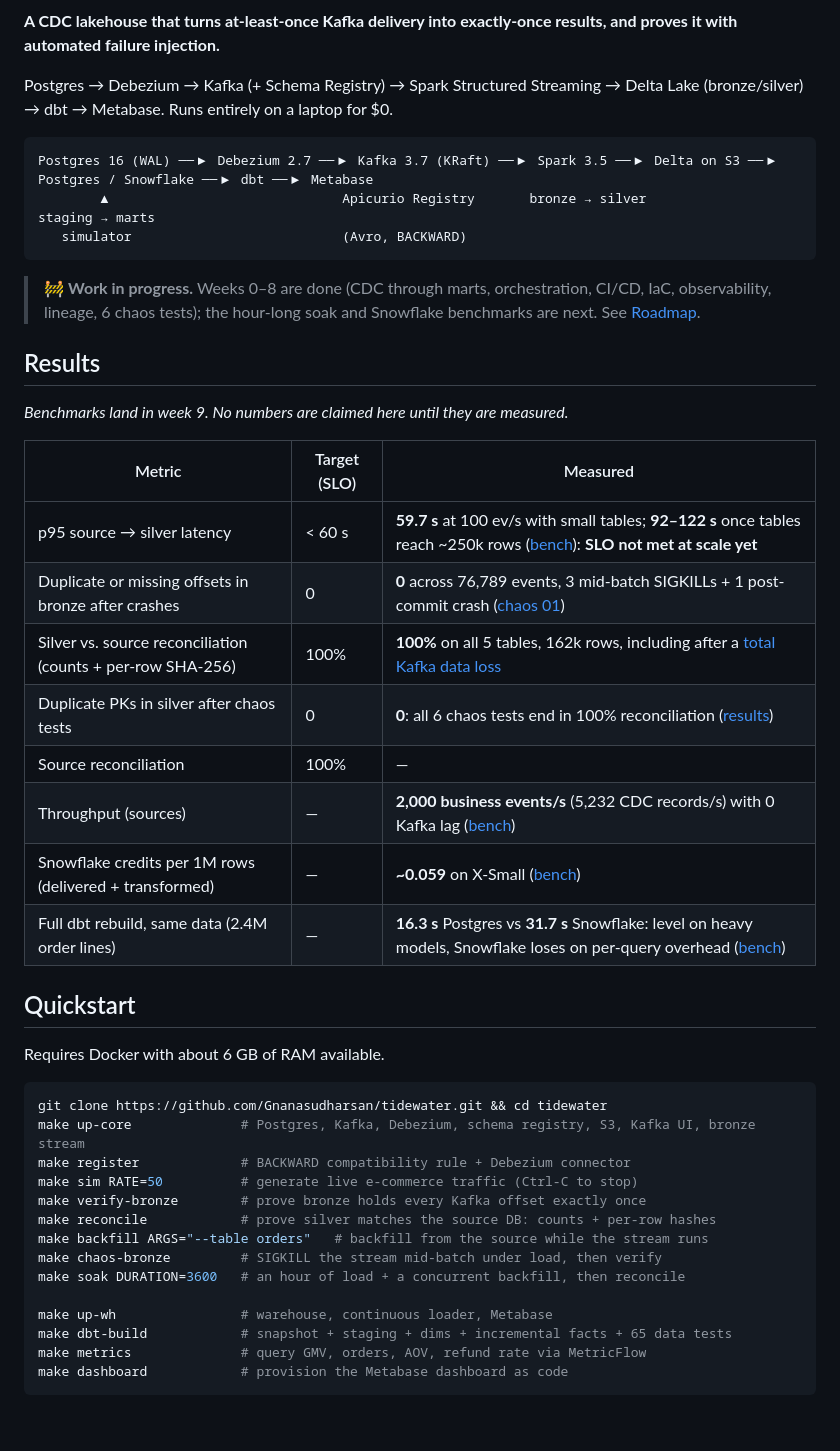
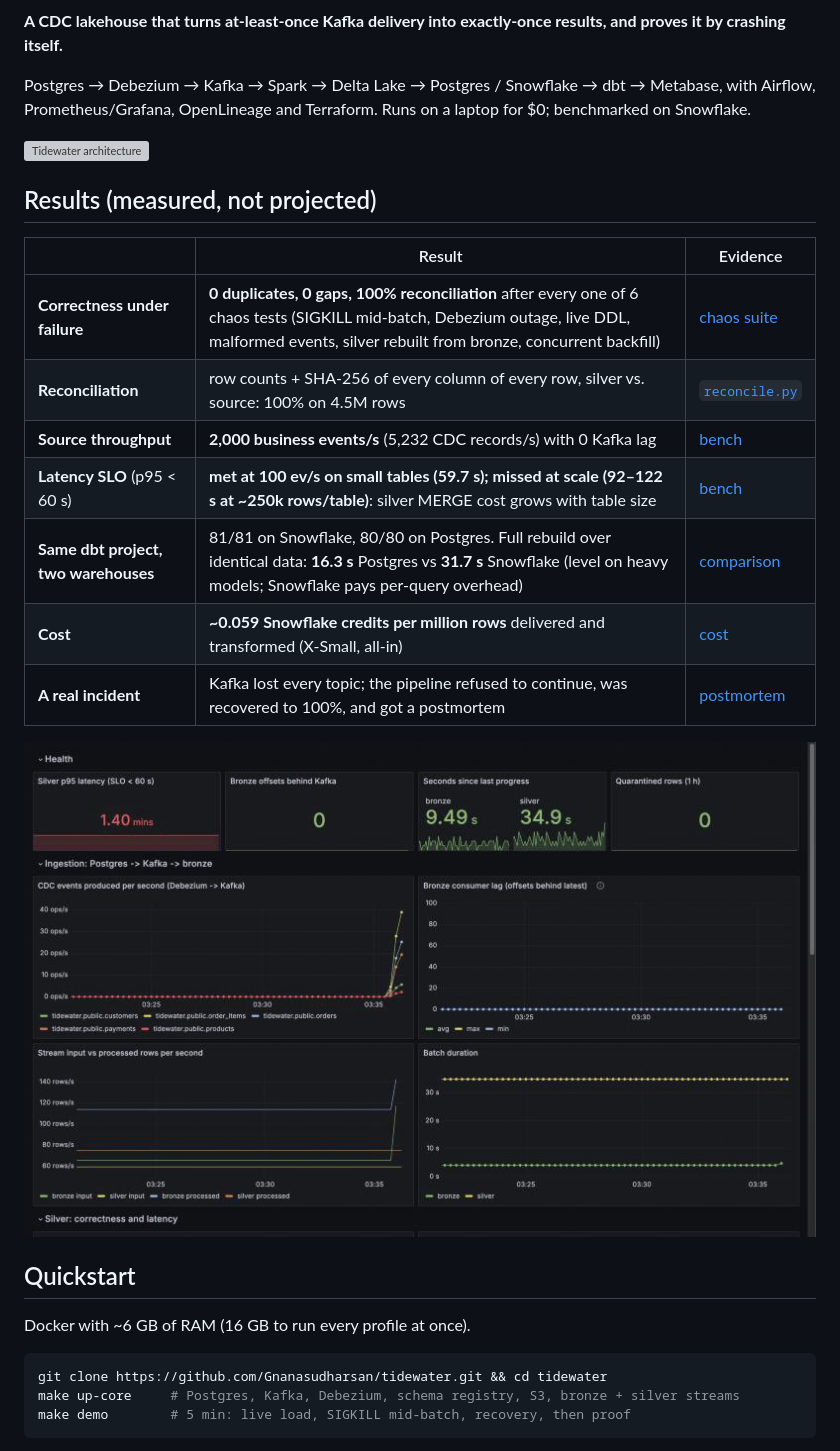
Before and after one commit to Gnanasudharsan/tidewater, a Markdown page: README.md, the part around one of its changes. GitHub-like rendering; pictures changed too: docs/media/dashboard.gif (added); blank space fills up the shorter version; grey boxes are pictures that could not be loaded.

````diff
--- a/README.md
+++ b/README.md
@@ -4,50 +5,33 @@
 ![License: MIT](https://img.shields.io/badge/license-MIT-blue.svg)
 
-**A CDC lakehouse that turns at-least-once Kafka delivery into exactly-once results, and proves it with automated failure injection.**
+**A CDC lakehouse that turns at-least-once Kafka delivery into exactly-once results, and proves it by crashing itself.**
 
-Postgres → Debezium → Kafka (+ Schema Registry) → Spark Structured Streaming → Delta Lake (bronze/silver) → dbt → Metabase. Runs entirely on a laptop for $0.
+Postgres → Debezium → Kafka → Spark → Delta Lake → Postgres / Snowflake → dbt → Metabase, with
+Airflow, Prometheus/Grafana, OpenLineage and Terraform. Runs on a laptop for $0; benchmarked on Snowflake.
 
-```
-Postgres 16 (WAL) ──▶ Debezium 2.7 ──▶ Kafka 3.7 (KRaft) ──▶ Spark 3.5 ──▶ Delta on S3 ──▶ Postgres / Snowflake ──▶ dbt ──▶ Metabase
-        ▲                              Apicurio Registry       bronze → silver                     staging → marts
-   simulator                           (Avro, BACKWARD)
-```
+![Tidewater architecture](docs/architecture.svg)
 
-> 🚧 **Work in progress.** Weeks 0–8 are done (CDC through marts, orchestration, CI/CD, IaC, observability, lineage, 6 chaos tests); the hour-long soak and Snowflake benchmarks are next. See [Roadmap](#roadmap).
+## Results (measured, not projected)
 
-## Results
+| | Result | Evidence |
+|---|---|---|
+| **Correctness under failure** | **0 duplicates, 0 gaps, 100% reconciliation** after every one of 6 chaos tests (SIGKILL mid-batch, Debezium outage, live DDL, malformed events, silver rebuilt from bronze, concurrent backfill) | [chaos suite](#chaos-suite) |
+| **Reconciliation** | row counts + SHA-256 of every column of every row, silver vs. source: 100% on 4.5M rows | [`reconcile.py`](spark/jobs/reconcile.py) |
+| **Source throughput** | **2,000 business events/s** (5,232 CDC records/s) with 0 Kafka lag | [bench](bench/README.md) |
+| **Latency SLO** (p95 < 60 s) | **met at 100 ev/s on small tables (59.7 s); missed at scale (92–122 s at ~250k rows/table)**: silver MERGE cost grows with table size | [bench](bench/README.md#3-what-to-tune-next-the-evidence-points-here) |
+| **Same dbt project, two warehouses** | 81/81 on Snowflake, 80/80 on Postgres. Full rebuild over identical data: **16.3 s** Postgres vs **31.7 s** Snowflake (level on heavy models; Snowflake pays per-query overhead) | [comparison](bench/README.md#4-postgres-vs-snowflake-same-dbt-project-same-data) |
+| **Cost** | **~0.059 Snowflake credits per million rows** delivered and transformed (X-Small, all-in) | [cost](bench/README.md#5-snowflake-cost) |
+| **A real incident** | Kafka lost every topic; the pipeline refused to continue, was recovered to 100%, and got a postmortem | [postmortem](docs/incidents/2026-11-01-kafka-log-loss.md) |
 
-_Benchmarks land in week 9. No numbers are claimed here until they are measured._
-
-| Metric | Target (SLO) | Measured |
-|---|---|---|
-| p95 source → silver latency | < 60 s | **59.7 s** at 100 ev/s with small tables; **92–122 s** once tables reach ~250k rows ([bench](bench/README.md)): **SLO not met at scale yet** |
-| Duplicate or missing offsets in bronze after crashes | 0 | **0** across 76,789 events, 3 mid-batch SIGKILLs + 1 post-commit crash ([chaos 01](tests/chaos/01_kill_bronze_mid_batch.sh)) |
-| Silver vs. source reconciliation (counts + per-row SHA-256) | 100% | **100%** on all 5 tables, 162k rows, including after a [total Kafka data loss](docs/incidents/2026-11-01-kafka-log-loss.md) |
-| Duplicate PKs in silver after chaos tests | 0 | **0**: all 6 chaos tests end in 100% reconciliation ([results](#chaos-suite)) |
-| Source reconciliation | 100% | — |
-| Throughput (sources) | — | **2,000 business events/s** (5,232 CDC records/s) with 0 Kafka lag ([bench](bench/README.md)) |
-| Snowflake credits per 1M rows (delivered + transformed) | — | **~0.059** on X-Small ([bench](bench/README.md#5-snowflake-cost)) |
-| Full dbt rebuild, same data (2.4M order lines) | — | **16.3 s** Postgres vs **31.7 s** Snowflake: level on heavy models, Snowflake loses on per-query overhead ([bench](bench/README.md#4-postgres-vs-snowflake-same-dbt-project-same-data)) |
+![Live dashboard: load arrives, bronze is SIGKILLed mid-batch (gap in the lag line), and recovers](docs/media/dashboard.gif)
 
 ## Quickstart
 
-Requires Docker with about 6 GB of RAM available.
+Docker with ~6 GB of RAM (16 GB to run every profile at once).
 
 ```bash
 git clone https://github.com/Gnanasudharsan/tidewater.git && cd tidewater
-make up-core              # Postgres, Kafka, Debezium, schema registry, S3, Kafka UI, bronze stream
-make register             # BACKWARD compatibility rule + Debezium connector
-make sim RATE=50          # generate live e-commerce traffic (Ctrl-C to stop)
-make verify-bronze        # prove bronze holds every Kafka offset exactly once
-make reconcile            # prove silver matches the source DB: counts + per-row hashes
-make backfill ARGS="--table orders"   # backfill from the source while the stream runs
-make chaos-bronze         # SIGKILL the stream mid-batch under load, then verify
-make soak DURATION=3600   # an hour of load + a concurrent backfill, then reconcile
-
-make up-wh                # warehouse, continuous loader, Metabase
-make dbt-build            # snapshot + staging + dims + incremental facts + 65 data tests
-make metrics              # query GMV, orders, AOV, refund rate via MetricFlow
-make dashboard            # provision the Metabase dashboard as code
+make up-core     # Postgres, Kafka, Debezium, schema registry, S3, bronze + silver streams
+make demo        # 5 min: live load, SIGKILL mid-batch, recovery, then proof
 ```
 
````
Also changed, not shown: other parts of README.md (+105 -136 lines), 1 other file.
